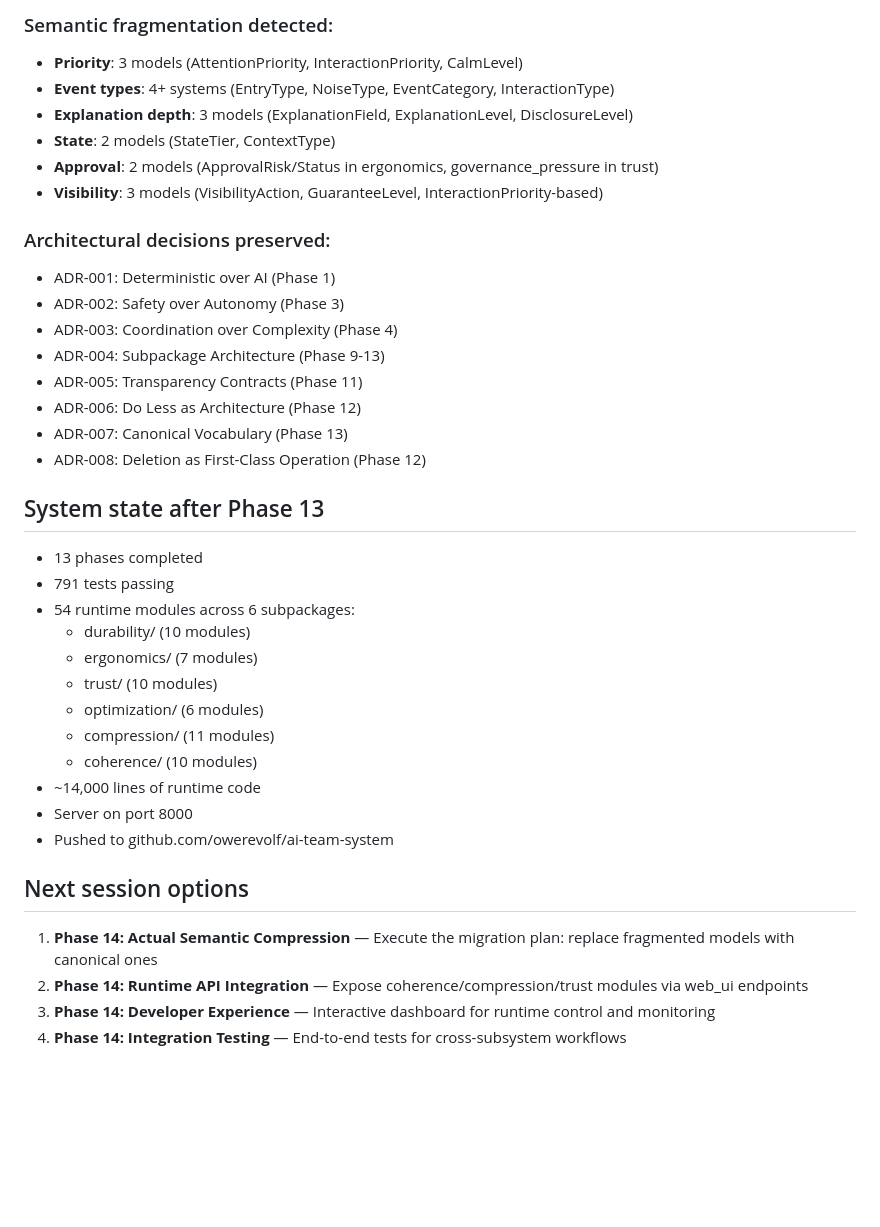
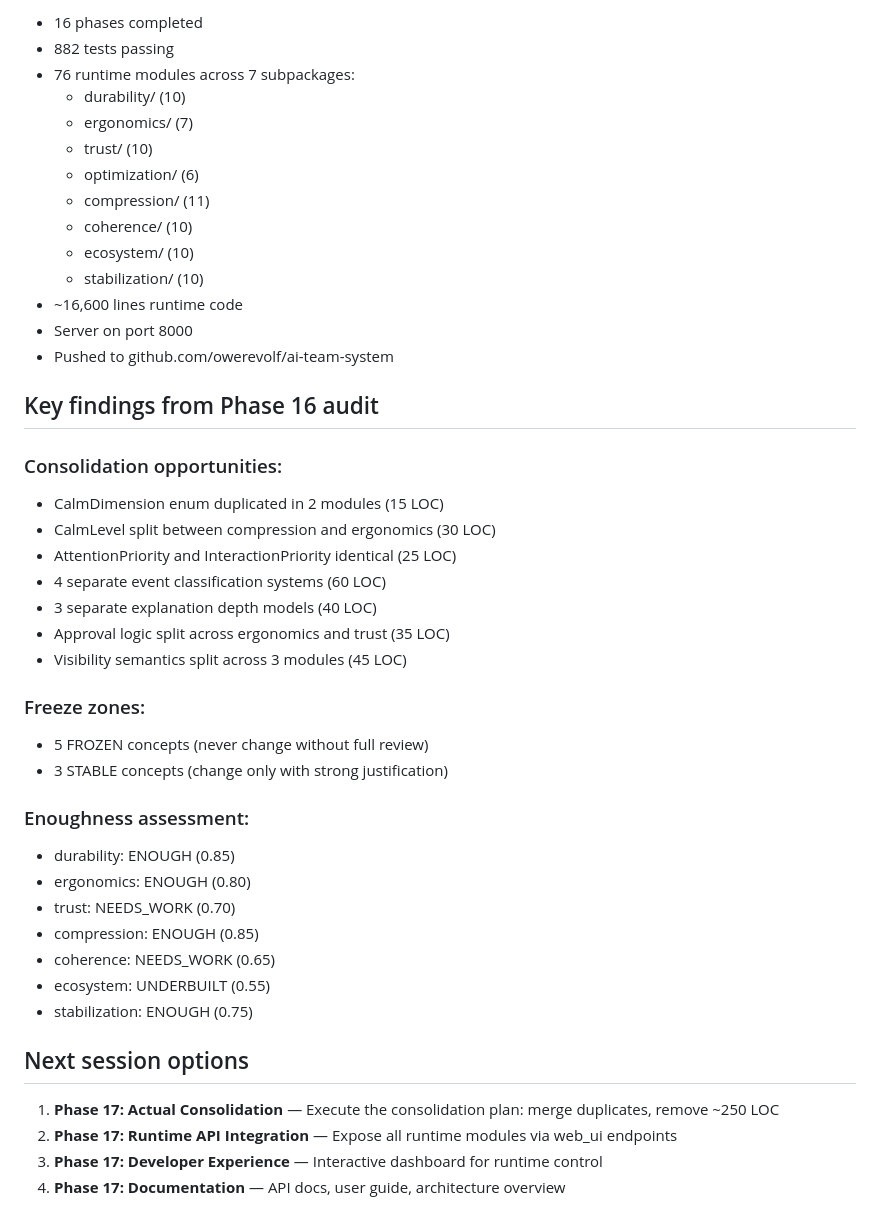
Before and after one commit to owerevolf/ai-team-system, a Markdown page: SESSION_HANDOFF.md, the part around one of its changes. GitHub-like rendering; blank space fills up the shorter version.

```diff
--- a/SESSION_HANDOFF.md
+++ b/SESSION_HANDOFF.md
@@ -67,40 +49,46 @@ New subpackage: `core/project_manager/runtime/coherence/` — 10 modules:
 
-### Semantic fragmentation detected:
-- **Priority**: 3 models (AttentionPriority, InteractionPriority, CalmLevel)
-- **Event types**: 4+ systems (EntryType, NoiseType, EventCategory, InteractionType)
-- **Explanation depth**: 3 models (ExplanationField, ExplanationLevel, DisclosureLevel)
-- **State**: 2 models (StateTier, ContextType)
-- **Approval**: 2 models (ApprovalRisk/Status in ergonomics, governance_pressure in trust)
-- **Visibility**: 3 models (VisibilityAction, GuaranteeLevel, InteractionPriority-based)
-
-### Architectural decisions preserved:
-- ADR-001: Deterministic over AI (Phase 1)
-- ADR-002: Safety over Autonomy (Phase 3)
-- ADR-003: Coordination over Complexity (Phase 4)
-- ADR-004: Subpackage Architecture (Phase 9-13)
-- ADR-005: Transparency Contracts (Phase 11)
-- ADR-006: Do Less as Architecture (Phase 12)
-- ADR-007: Canonical Vocabulary (Phase 13)
-- ADR-008: Deletion as First-Class Operation (Phase 12)
-
-## System state after Phase 13
-
-- 13 phases completed
-- 791 tests passing
-- 54 runtime modules across 6 subpackages:
-  - durability/ (10 modules)
-  - ergonomics/ (7 modules)
-  - trust/ (10 modules)
-  - optimization/ (6 modules)
-  - compression/ (11 modules)
-  - coherence/ (10 modules)
-- ~14,000 lines of runtime code
+- 16 phases completed
+- 882 tests passing
+- 76 runtime modules across 7 subpackages:
+  - durability/ (10)
+  - ergonomics/ (7)
+  - trust/ (10)
+  - optimization/ (6)
+  - compression/ (11)
+  - coherence/ (10)
+  - ecosystem/ (10)
+  - stabilization/ (10)
+- ~16,600 lines runtime code
 - Server on port 8000
 - Pushed to github.com/owerevolf/ai-team-system
 
+## Key findings from Phase 16 audit
+
+### Consolidation opportunities:
+- CalmDimension enum duplicated in 2 modules (15 LOC)
+- CalmLevel split between compression and ergonomics (30 LOC)
+- AttentionPriority and InteractionPriority identical (25 LOC)
+- 4 separate event classification systems (60 LOC)
+- 3 separate explanation depth models (40 LOC)
+- Approval logic split across ergonomics and trust (35 LOC)
+- Visibility semantics split across 3 modules (45 LOC)
+
+### Freeze zones:
+- 5 FROZEN concepts (never change without full review)
+- 3 STABLE concepts (change only with strong justification)
+
+### Enoughness assessment:
+- durability: ENOUGH (0.85)
+- ergonomics: ENOUGH (0.80)
+- trust: NEEDS_WORK (0.70)
+- compression: ENOUGH (0.85)
+- coherence: NEEDS_WORK (0.65)
+- ecosystem: UNDERBUILT (0.55)
+- stabilization: ENOUGH (0.75)
+
 ## Next session options
 
-1. **Phase 14: Actual Semantic Compression** — Execute the migration plan: replace fragmented models with canonical ones
-2. **Phase 14: Runtime API Integration** — Expose coherence/compression/trust modules via web_ui endpoints
-3. **Phase 14: Developer Experience** — Interactive dashboard for runtime control and monitoring
-4. **Phase 14: Integration Testing** — End-to-end tests for cross-subsystem workflows
+1. **Phase 17: Actual Consolidation** — Execute the consolidation plan: merge duplicates, remove ~250 LOC
+2. **Phase 17: Runtime API Integration** — Expose all runtime modules via web_ui endpoints
+3. **Phase 17: Developer Experience** — Interactive dashboard for runtime control
+4. **Phase 17: Documentation** — API docs, user guide, architecture overview
```
Also changed, not shown: other parts of SESSION_HANDOFF.md (+31 -49 lines).
